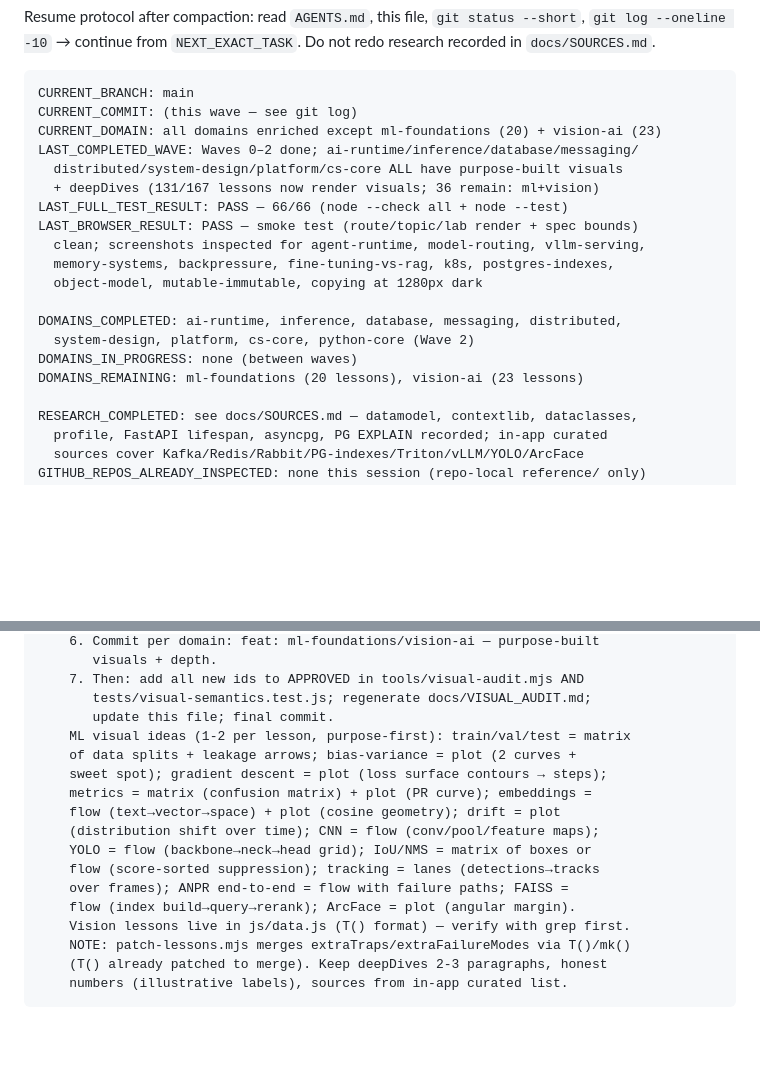
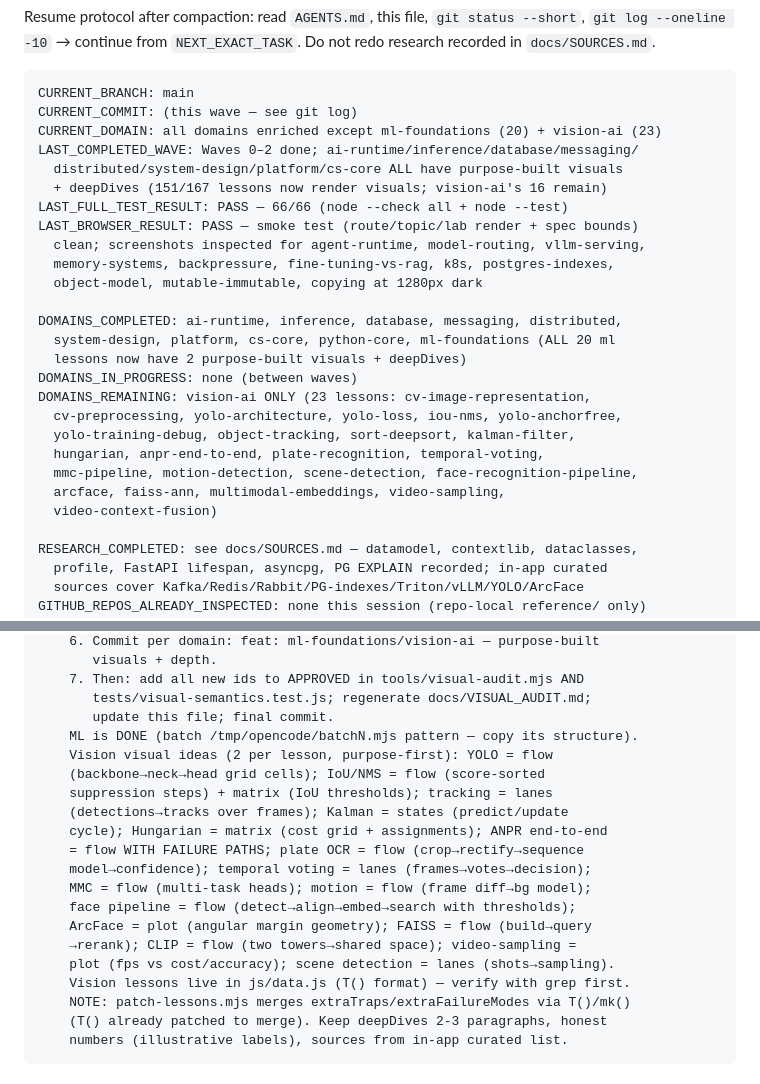
Before and after one commit to Moshiuzzaman4135/engineering-atlas, a Markdown page: docs/ENRICHMENT_STATUS.md, 2 parts joined by grey strips. GitHub-like rendering; blank space fills up the shorter version.

Commit message:
docs: checkpoint — ml-foundations complete; only vision-ai (23) remains

```diff
--- a/docs/ENRICHMENT_STATUS.md
+++ b/docs/ENRICHMENT_STATUS.md
@@ -10,7 +10,7 @@ CURRENT_COMMIT: (this wave — see git log)
 CURRENT_DOMAIN: all domains enriched except ml-foundations (20) + vision-ai (23)
 LAST_COMPLETED_WAVE: Waves 0–2 done; ai-runtime/inference/database/messaging/
   distributed/system-design/platform/cs-core ALL have purpose-built visuals
-  + deepDives (131/167 lessons now render visuals; 36 remain: ml+vision)
+  + deepDives (151/167 lessons now render visuals; vision-ai's 16 remain)
 LAST_FULL_TEST_RESULT: PASS — 66/66 (node --check all + node --test)
 LAST_BROWSER_RESULT: PASS — smoke test (route/topic/lab render + spec bounds)
   clean; screenshots inspected for agent-runtime, model-routing, vllm-serving,
@@ -18,9 +18,16 @@ LAST_BROWSER_RESULT: PASS — smoke test (route/topic/lab render + spec bounds)
   object-model, mutable-immutable, copying at 1280px dark
 
 DOMAINS_COMPLETED: ai-runtime, inference, database, messaging, distributed,
-  system-design, platform, cs-core, python-core (Wave 2)
+  system-design, platform, cs-core, python-core, ml-foundations (ALL 20 ml
+  lessons now have 2 purpose-built visuals + deepDives)
 DOMAINS_IN_PROGRESS: none (between waves)
-DOMAINS_REMAINING: ml-foundations (20 lessons), vision-ai (23 lessons)
+DOMAINS_REMAINING: vision-ai ONLY (23 lessons: cv-image-representation,
+  cv-preprocessing, yolo-architecture, yolo-loss, iou-nms, yolo-anchorfree,
+  yolo-training-debug, object-tracking, sort-deepsort, kalman-filter,
+  hungarian, anpr-end-to-end, plate-recognition, temporal-voting,
+  mmc-pipeline, motion-detection, scene-detection, face-recognition-pipeline,
+  arcface, faiss-ann, multimodal-embeddings, video-sampling,
+  video-context-fusion)
 
 RESEARCH_COMPLETED: see docs/SOURCES.md — datamodel, contextlib, dataclasses,
   profile, FastAPI lifespan, asyncpg, PG EXPLAIN recorded; in-app curated
@@ -57,16 +64,19 @@ NEXT_EXACT_TASK: ml-foundations + vision-ai batches, using the proven pipeline:
     7. Then: add all new ids to APPROVED in tools/visual-audit.mjs AND
        tests/visual-semantics.test.js; regenerate docs/VISUAL_AUDIT.md;
        update this file; final commit.
-    ML visual ideas (1-2 per lesson, purpose-first): train/val/test = matrix
-    of data splits + leakage arrows; bias-variance = plot (2 curves +
-    sweet spot); gradient descent = plot (loss surface contours → steps);
-    metrics = matrix (confusion matrix) + plot (PR curve); embeddings =
-    flow (text→vector→space) + plot (cosine geometry); drift = plot
-    (distribution shift over time); CNN = flow (conv/pool/feature maps);
-    YOLO = flow (backbone→neck→head grid); IoU/NMS = matrix of boxes or
-    flow (score-sorted suppression); tracking = lanes (detections→tracks
-    over frames); ANPR end-to-end = flow with failure paths; FAISS =
-    flow (index build→query→rerank); ArcFace = plot (angular margin).
+    ML is DONE (batch /tmp/opencode/batchN.mjs pattern — copy its structure).
+    Vision visual ideas (2 per lesson, purpose-first): YOLO = flow
+    (backbone→neck→head grid cells); IoU/NMS = flow (score-sorted
+    suppression steps) + matrix (IoU thresholds); tracking = lanes
+    (detections→tracks over frames); Kalman = states (predict/update
+    cycle); Hungarian = matrix (cost grid + assignments); ANPR end-to-end
+    = flow WITH FAILURE PATHS; plate OCR = flow (crop→rectify→sequence
+    model→confidence); temporal voting = lanes (frames→votes→decision);
+    MMC = flow (multi-task heads); motion = flow (frame diff→bg model);
+    face pipeline = flow (detect→align→embed→search with thresholds);
+    ArcFace = plot (angular margin geometry); FAISS = flow (build→query
+    →rerank); CLIP = flow (two towers→shared space); video-sampling =
+    plot (fps vs cost/accuracy); scene detection = lanes (shots→sampling).
     Vision lessons live in js/data.js (T() format) — verify with grep first.
     NOTE: patch-lessons.mjs merges extraTraps/extraFailureModes via T()/mk()
     (T() already patched to merge). Keep deepDives 2-3 paragraphs, honest
```
Also changed, not shown: docs/VISUAL_AUDIT.md (+22 -22 lines).
